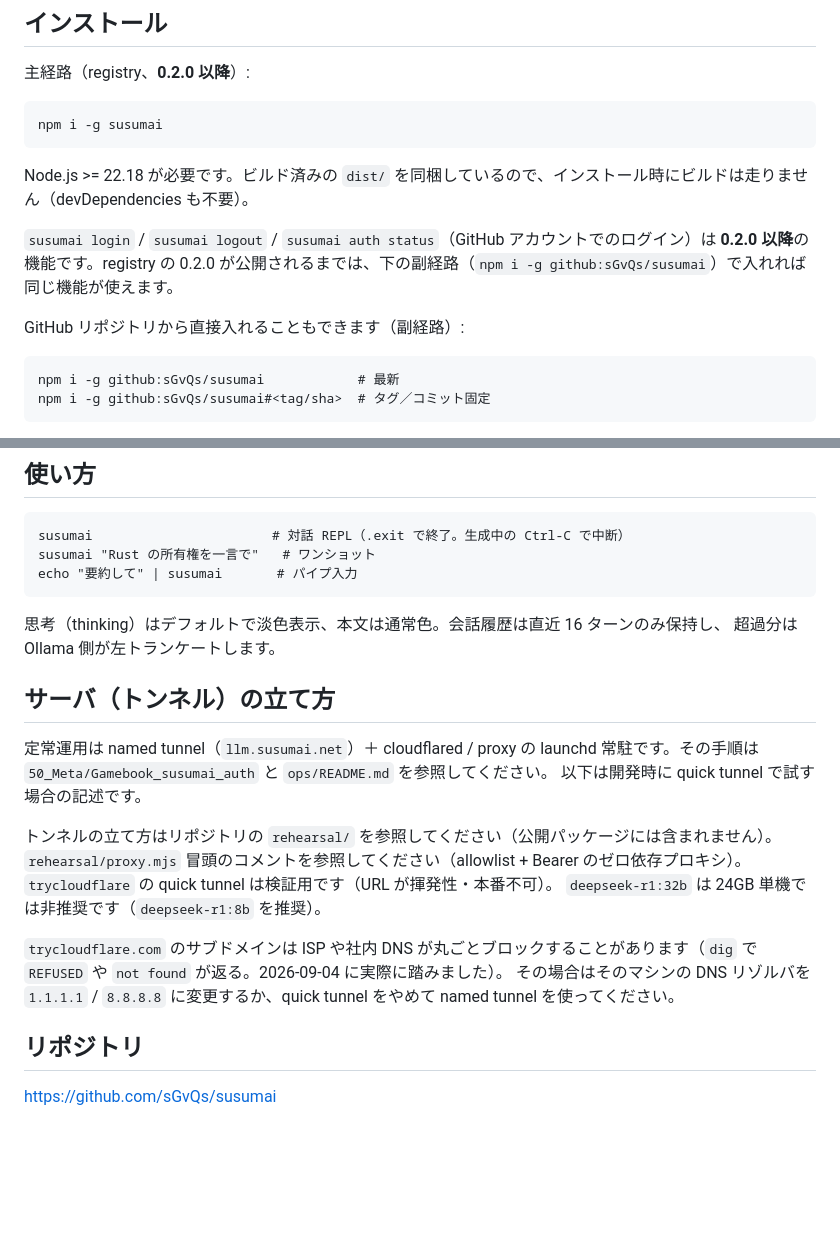
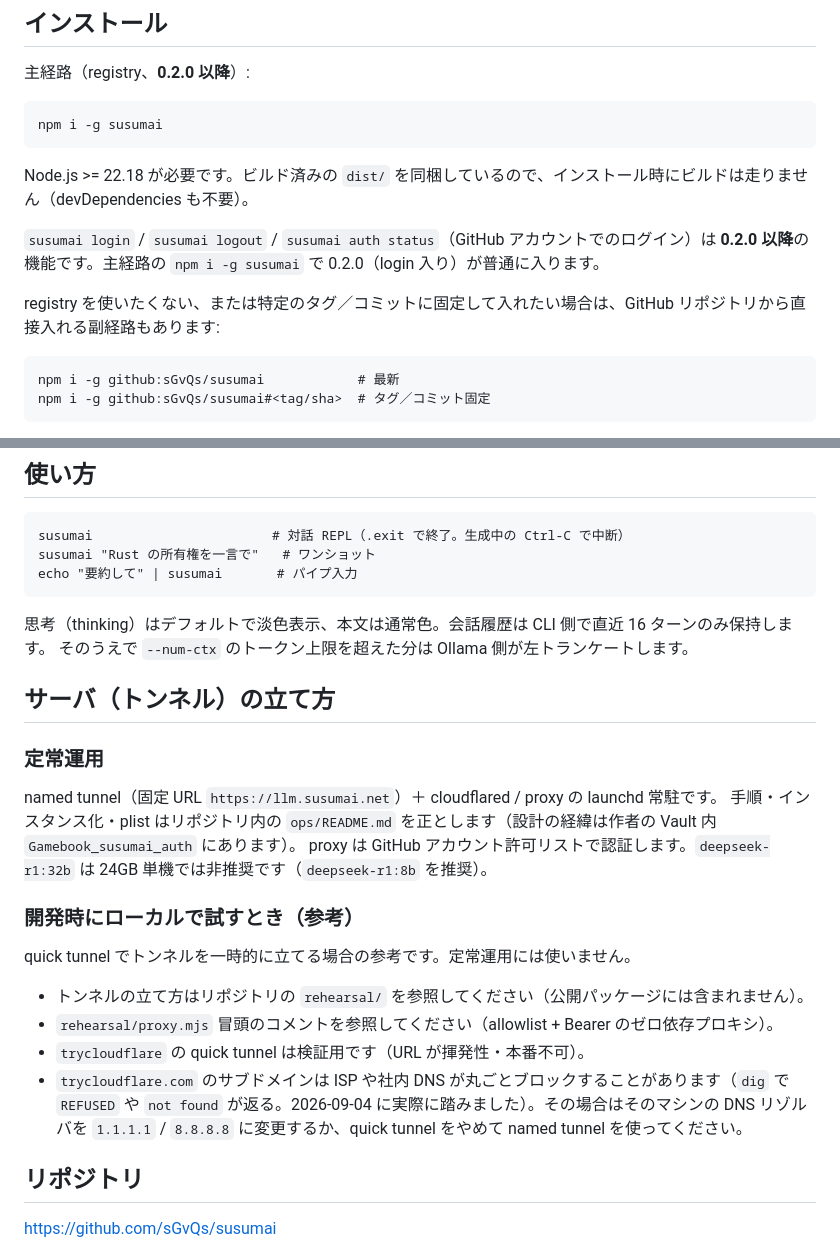
Before and after one commit to sGvQs/susumai, a Markdown page: README.md, 2 parts joined by grey strips. Drawn GitHub-style; blank space fills up the shorter version.

Commit message:
ドキュメントの更新

````diff
--- a/README.md
+++ b/README.md
@@ -12,9 +12,9 @@ npm i -g susumai
 
 Node.js >= 22.18 が必要です。ビルド済みの `dist/` を同梱しているので、インストール時にビルドは走りません（devDependencies も不要）。
 
-`susumai login` / `susumai logout` / `susumai auth status`（GitHub アカウントでのログイン）は **0.2.0 以降**の機能です。registry の 0.2.0 が公開されるまでは、下の副経路（`npm i -g github:sGvQs/susumai`）で入れれば同じ機能が使えます。
+`susumai login` / `susumai logout` / `susumai auth status`（GitHub アカウントでのログイン）は **0.2.0 以降**の機能です。主経路の `npm i -g susumai` で 0.2.0（login 入り）が普通に入ります。
 
-GitHub リポジトリから直接入れることもできます（副経路）:
+registry を使いたくない、または特定のタグ／コミットに固定して入れたい場合は、GitHub リポジトリから直接入れる副経路もあります:
 
 ```
 npm i -g github:sGvQs/susumai            # 最新
@@ -59,21 +59,25 @@ susumai "Rust の所有権を一言で"   # ワンショット
 echo "要約して" | susumai       # パイプ入力
 ```
 
-思考（thinking）はデフォルトで淡色表示、本文は通常色。会話履歴は直近 16 ターンのみ保持し、
-超過分は Ollama 側が左トランケートします。
+思考（thinking）はデフォルトで淡色表示、本文は通常色。会話履歴は CLI 側で直近 16 ターンのみ保持します。
+そのうえで `--num-ctx` のトークン上限を超えた分は Ollama 側が左トランケートします。
 
 ## サーバ（トンネル）の立て方
 
-定常運用は named tunnel（`llm.susumai.net`）＋ cloudflared / proxy の launchd 常駐です。その手順は `50_Meta/Gamebook_susumai_auth` と `ops/README.md` を参照してください。
-以下は開発時に quick tunnel で試す場合の記述です。
+### 定常運用
 
-トンネルの立て方はリポジトリの `rehearsal/` を参照してください（公開パッケージには含まれません）。
-`rehearsal/proxy.mjs` 冒頭のコメントを参照してください（allowlist + Bearer のゼロ依存プロキシ）。
-`trycloudflare` の quick tunnel は検証用です（URL が揮発性・本番不可）。
-`deepseek-r1:32b` は 24GB 単機では非推奨です（`deepseek-r1:8b` を推奨）。
+named tunnel（固定 URL `https://llm.susumai.net`）＋ cloudflared / proxy の launchd 常駐です。
+手順・インスタンス化・plist はリポジトリ内の `ops/README.md` を正とします（設計の経緯は作者の Vault 内 `Gamebook_susumai_auth` にあります）。
+proxy は GitHub アカウント許可リストで認証します。`deepseek-r1:32b` は 24GB 単機では非推奨です（`deepseek-r1:8b` を推奨）。
 
-`trycloudflare.com` のサブドメインは ISP や社内 DNS が丸ごとブロックすることがあります（`dig` で `REFUSED` や `not found` が返る。2026-09-04 に実際に踏みました）。
-その場合はそのマシンの DNS リゾルバを `1.1.1.1` / `8.8.8.8` に変更するか、quick tunnel をやめて named tunnel を使ってください。
+### 開発時にローカルで試すとき（参考）
+
+quick tunnel でトンネルを一時的に立てる場合の参考です。定常運用には使いません。
+
+- トンネルの立て方はリポジトリの `rehearsal/` を参照してください（公開パッケージには含まれません）。
+- `rehearsal/proxy.mjs` 冒頭のコメントを参照してください（allowlist + Bearer のゼロ依存プロキシ）。
+- `trycloudflare` の quick tunnel は検証用です（URL が揮発性・本番不可）。
+- `trycloudflare.com` のサブドメインは ISP や社内 DNS が丸ごとブロックすることがあります（`dig` で `REFUSED` や `not found` が返る。2026-09-04 に実際に踏みました）。その場合はそのマシンの DNS リゾルバを `1.1.1.1` / `8.8.8.8` に変更するか、quick tunnel をやめて named tunnel を使ってください。
 
 ## リポジトリ
 
````
Also changed, not shown: rehearsal/RUNBOOK.md (+2 -2 lines), rehearsal/SPIKE_RESULTS.md (+1 -0 lines).
